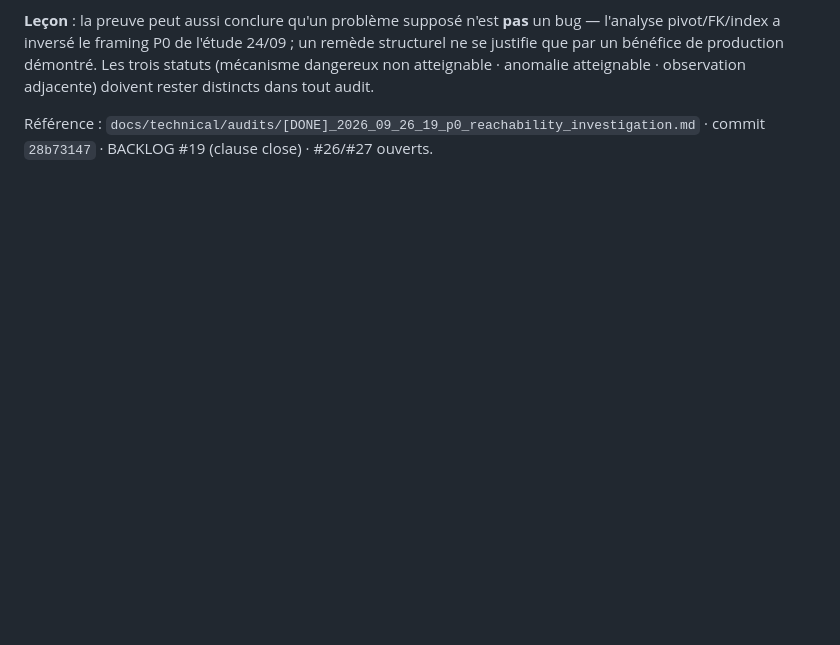
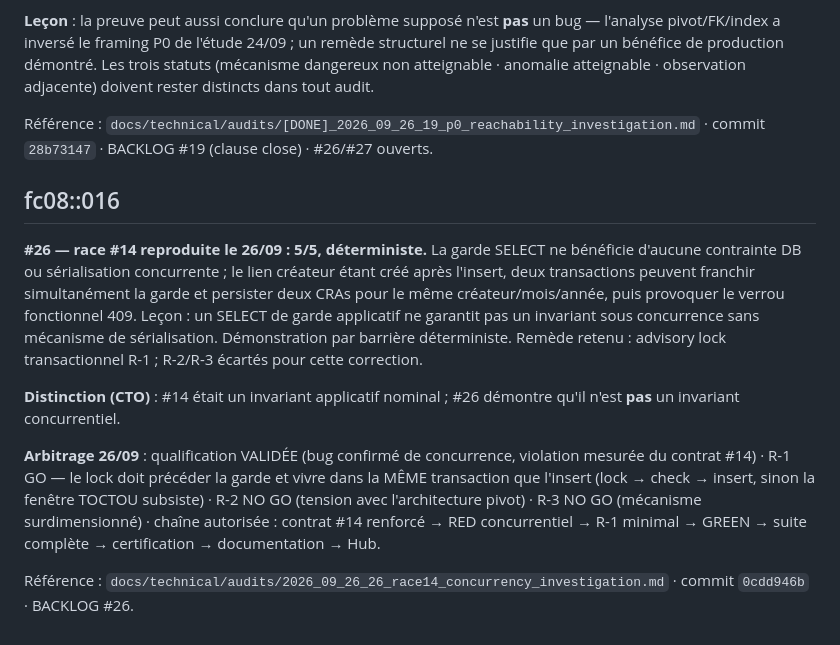
Before and after one commit to mickeymick25/foresy, a Markdown page: memory/2026-09-14-fc08-implementation.md, the part around the change. GitHub-like rendering; blank space fills up the shorter version.

Commit message:
docs(arbitrage): #26 acte - qualification VALIDEE (bug confirme de concurrence), R-1 GO (lock avant garde, meme transaction), R-2/R-3 NO GO - memoire fc08::016 - distinction #14 invariant applicatif nominal, pas invariant concurrentiel - chaine contrat -> RED -> R-1 -> GREEN lancee

```diff
--- a/memory/2026-09-14-fc08-implementation.md
+++ b/memory/2026-09-14-fc08-implementation.md
@@ -98,3 +98,14 @@ Référence : `docs/technical/audits/[DONE]_2026_09_26_oauth_investigation.md` (
 **Leçon** : la preuve peut aussi conclure qu'un problème supposé n'est **pas** un bug — l'analyse pivot/FK/index a inversé le framing P0 de l'étude 24/09 ; un remède structurel ne se justifie que par un bénéfice de production démontré. Les trois statuts (mécanisme dangereux non atteignable · anomalie atteignable · observation adjacente) doivent rester distincts dans tout audit.
 
 Référence : `docs/technical/audits/[DONE]_2026_09_26_19_p0_reachability_investigation.md` · commit `28b73147` · BACKLOG #19 (clause close) · #26/#27 ouverts.
+
+## fc08::016
+<!-- created: 2026-09-26 -->
+<!-- validated: 2026-09-26 (CTO) -->
+**#26 — race #14 reproduite le 26/09 : 5/5, déterministe.** La garde SELECT ne bénéficie d'aucune contrainte DB ou sérialisation concurrente ; le lien créateur étant créé après l'insert, deux transactions peuvent franchir simultanément la garde et persister deux CRAs pour le même créateur/mois/année, puis provoquer le verrou fonctionnel 409. Leçon : un SELECT de garde applicatif ne garantit pas un invariant sous concurrence sans mécanisme de sérialisation. Démonstration par barrière déterministe. Remède retenu : advisory lock transactionnel R-1 ; R-2/R-3 écartés pour cette correction.
+
+**Distinction (CTO)** : #14 était un invariant applicatif nominal ; #26 démontre qu'il n'est **pas** un invariant concurrentiel.
+
+**Arbitrage 26/09** : qualification VALIDÉE (bug confirmé de concurrence, violation mesurée du contrat #14) · R-1 GO — le lock doit précéder la garde et vivre dans la MÊME transaction que l'insert (lock → check → insert, sinon la fenêtre TOCTOU subsiste) · R-2 NO GO (tension avec l'architecture pivot) · R-3 NO GO (mécanisme surdimensionné) · chaîne autorisée : contrat #14 renforcé → RED concurrentiel → R-1 minimal → GREEN → suite complète → certification → documentation → Hub.
+
+Référence : `docs/technical/audits/2026_09_26_26_race14_concurrency_investigation.md` · commit `0cdd946b` · BACKLOG #26.
```
Also changed, not shown: docs/BACKLOG.md (+1 -1 lines), 1 other file.
